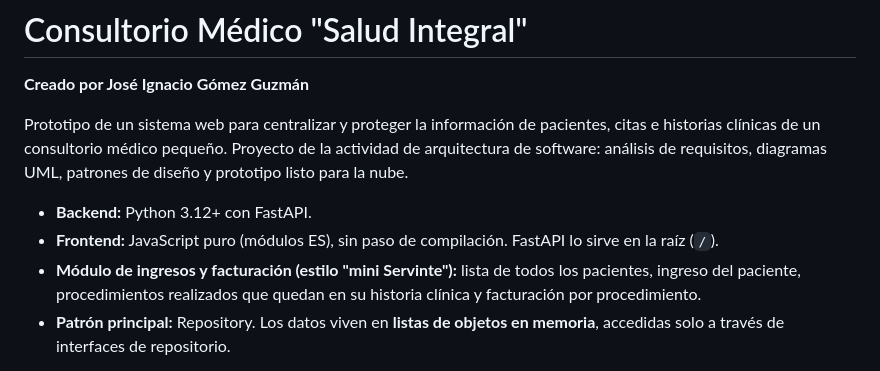
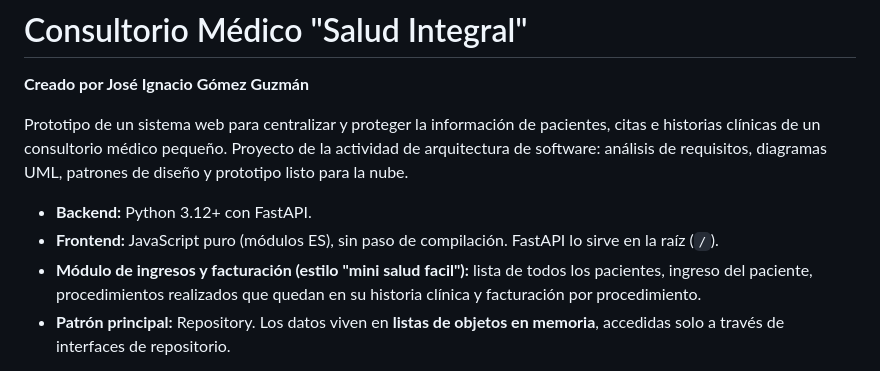
Before and after one commit to JNACHO2001/consultorio-medico, a Markdown page: README.md, the part around the change. GitHub-like rendering.

Commit message:
Update billing module description in README

```diff
--- a/README.md
+++ b/README.md
@@ -6,7 +6,7 @@ Prototipo de un sistema web para centralizar y proteger la información de pacie
 
 - **Backend:** Python 3.12+ con FastAPI.
 - **Frontend:** JavaScript puro (módulos ES), sin paso de compilación. FastAPI lo sirve en la raíz (`/`).
-- **Módulo de ingresos y facturación (estilo "mini Servinte"):** lista de todos los pacientes, ingreso del paciente, procedimientos realizados que quedan en su historia clínica y facturación por procedimiento.
+- **Módulo de ingresos y facturación (estilo "mini salud facil"):** lista de todos los pacientes, ingreso del paciente, procedimientos realizados que quedan en su historia clínica y facturación por procedimiento.
 - **Patrón principal:** Repository. Los datos viven en **listas de objetos en memoria**, accedidas solo a través de interfaces de repositorio.
 
 > Prototipo académico. Los pacientes y usuarios de demostración son ficticios. Los datos se pierden al reiniciar el servidor.
```
